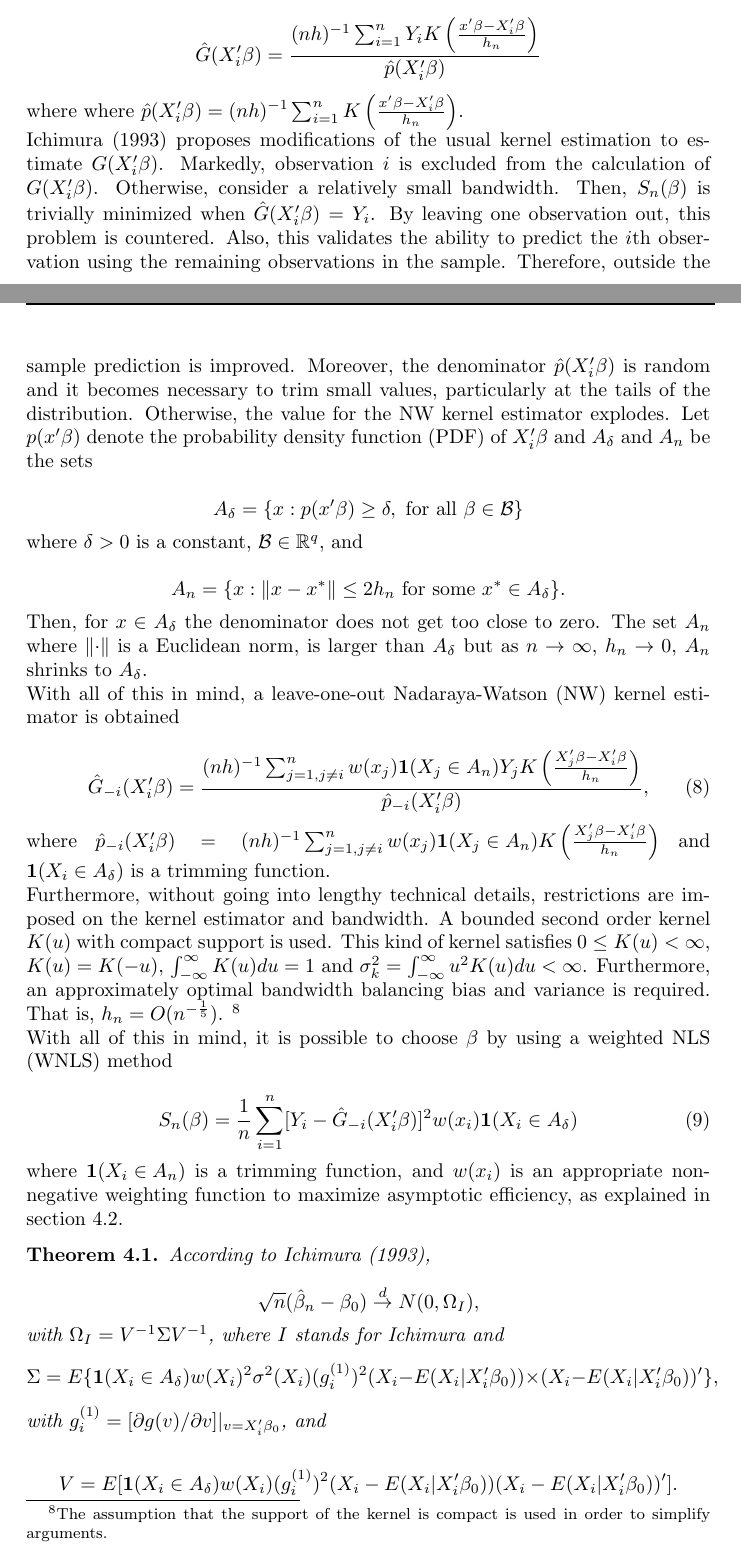
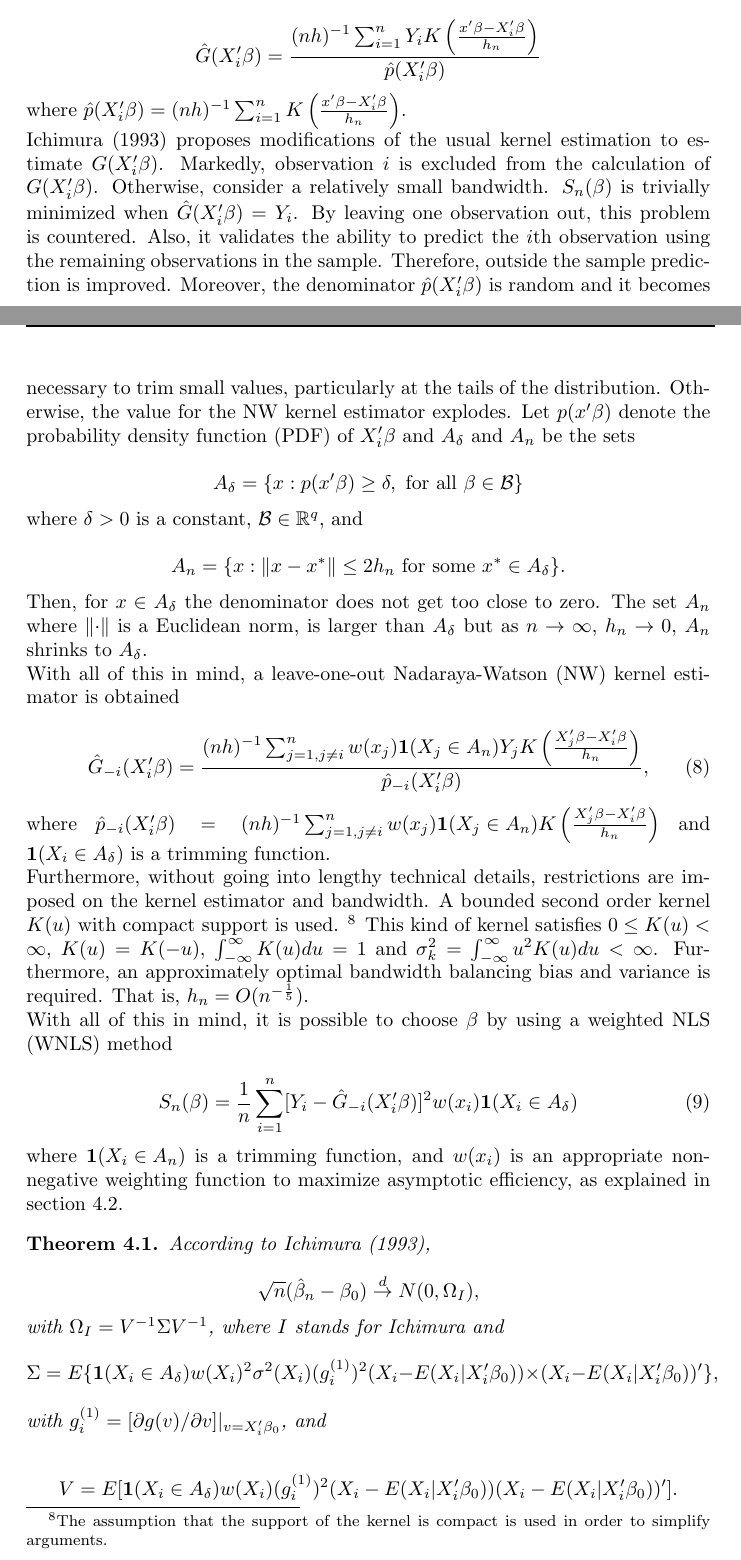
Before and after one commit to lxy5355/SIX, a LaTeX paper (theoretical_part/theoretical_ part.tex): two parts of pages 6 and 7 of 15, joined at a grey line, cut so that both start at the same text. Compiled offline with pdfLaTeX; an older LaTeX class or package is replaced by its successor.

Commit message:
reviewed trimming part, corrected english typos

```diff
--- a/theoretical_part/theoretical_ part.tex
+++ b/theoretical_part/theoretical_ part.tex
@@ -264,10 +264,10 @@ The Nadaraya-Watson (NW) kernel density estimator would commonly take the form
 
 \[\hat{G}(X_i'\beta) = \frac{(nh)^{-1}\sum_{i=1}^{n}  Y_iK \left(\frac{x'\beta - X_i'\beta}{h_n}\right)}{\hat{p}(X_i'\beta)} \]
 
-where where $\hat{p}(X_i'\beta) = (nh)^{-1}\sum_{i=1}^{n}K\left(\frac{x'\beta - X_i'\beta}{h_n}\right)$.
+where $\hat{p}(X_i'\beta) = (nh)^{-1}\sum_{i=1}^{n}K\left(\frac{x'\beta - X_i'\beta}{h_n}\right)$.
 
 
-Ichimura (1993) proposes modifications of the usual kernel estimation to estimate $G(X_i'\beta)$. Markedly, observation $i$ is excluded from the calculation of $G(X_i'\beta)$. Otherwise, consider a relatively small bandwidth. Then, $S_n(\beta)$ is trivially minimized when $\hat{G}(X_i'\beta) = Y_i$. By leaving one observation out, this problem is countered. Also, this validates the ability to predict the $i$th observation using the remaining observations in the sample. Therefore, outside the sample prediction is improved. Moreover, the denominator $\hat{p}(X_i'\beta)$ is random and it becomes necessary to trim small values, particularly at the tails of the distribution. Otherwise, the value for the NW kernel estimator explodes. Let $p(x'\beta)$ denote the probability density function (PDF) of $X_i'\beta$ and $A_\delta$ and $A_n$ be the sets
+Ichimura (1993) proposes modifications of the usual kernel estimation to estimate $G(X_i'\beta)$. Markedly, observation $i$ is excluded from the calculation of $G(X_i'\beta)$. Otherwise, consider a relatively small bandwidth. $S_n(\beta)$ is trivially minimized when $\hat{G}(X_i'\beta) = Y_i$. By leaving one observation out, this problem is countered. Also, it validates the ability to predict the $i$th observation using the remaining observations in the sample. Therefore, outside the sample prediction is improved. Moreover, the denominator $\hat{p}(X_i'\beta)$ is random and it becomes necessary to trim small values, particularly at the tails of the distribution. Otherwise, the value for the NW kernel estimator explodes. Let $p(x'\beta)$ denote the probability density function (PDF) of $X_i'\beta$ and $A_\delta$ and $A_n$ be the sets
 
 \[ A_\delta = \{ x : p(x'\beta) \geq \delta, \text{ for all }  \beta \in \mathcal{B} \}
 \]
@@ -288,7 +288,7 @@ With all of this in mind, a leave-one-out Nadaraya-Watson (NW) kernel estimator
 where $\hat{p}_{-i}(X_i'\beta) = (nh)^{-1}\sum_{j=1,j \neq i}^{n}w(x_j)\mathbf{1}{(X_j \in A_n)}K\left(\frac{X_j'\beta - X_i'\beta}{h_n}\right)$ and \linebreak  $\mathbf{1}{(X_i \in A_\delta)}$ is a trimming function.
 
 
-Furthermore, without going into lengthy technical details, restrictions are imposed on the kernel estimator and bandwidth. A bounded second order kernel $K(u)$ with compact support is used. This kind of kernel satisfies $0 \leq K(u) < \infty$, $K(u)=K(-u)$, $\int_{- \infty}^{\infty} K(u)du = 1$ and $\sigma_k^2 = \int_{-\infty}^{\infty} u^2K(u)du < \infty$. Furthermore, an approximately optimal bandwidth balancing bias and variance is required. That is, $ h_n = O(n^{-\frac{1}{5}})$. \footnote{The assumption that the support of the kernel is compact is used in order to simplify arguments.}
+Furthermore, without going into lengthy technical details, restrictions are imposed on the kernel estimator and bandwidth. A bounded second order kernel $K(u)$ with compact support is used.  \footnote{The assumption that the support of the kernel is compact is used in order to simplify arguments.} This kind of kernel satisfies $0 \leq K(u) < \infty$, $K(u)=K(-u)$, $\int_{- \infty}^{\infty} K(u)du = 1$ and $\sigma_k^2 = \int_{-\infty}^{\infty} u^2K(u)du < \infty$. Furthermore, an approximately optimal bandwidth balancing bias and variance is required. That is, $ h_n = O(n^{-\frac{1}{5}})$.
 
 With all of this in mind, it is possible to choose $\beta$ by using a weighted NLS (WNLS) method
 
```
